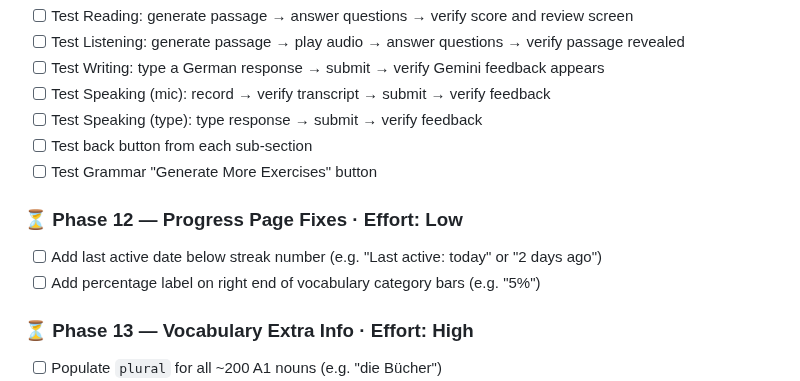
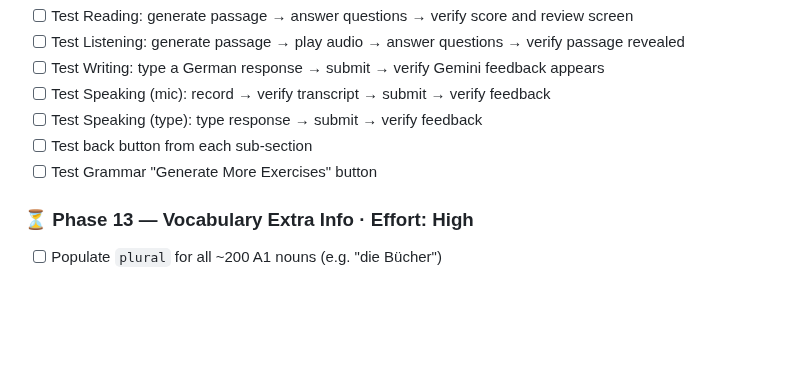
Before and after one commit to skanda-2003/german-learning-app, a Markdown page: CLAUDE.md, the part around the change. GitHub-like rendering; blank space fills up the shorter version.

```diff
--- a/CLAUDE.md
+++ b/CLAUDE.md
@@ -272,10 +272,6 @@ List changes grouped by file. For each file, bullet the specific things that cha
 - [ ] Test back button from each sub-section
 - [ ] Test Grammar "Generate More Exercises" button
 
-### ⏳ Phase 12 — Progress Page Fixes · Effort: Low
-- [ ] Add last active date below streak number (e.g. "Last active: today" or "2 days ago")
-- [ ] Add percentage label on right end of vocabulary category bars (e.g. "5%")
-
 ### ⏳ Phase 13 — Vocabulary Extra Info · Effort: High
 - [ ] Populate `plural` for all ~200 A1 nouns (e.g. "die Bücher")
 - [ ] Populate `conjugations` for all ~150 A1 verbs (ich/du/er/wir/ihr/sie present tense)
```
